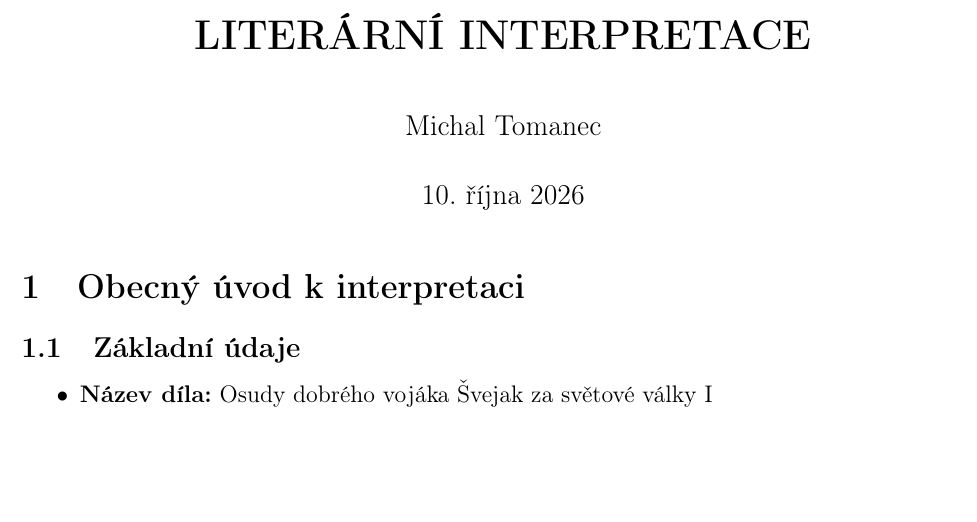
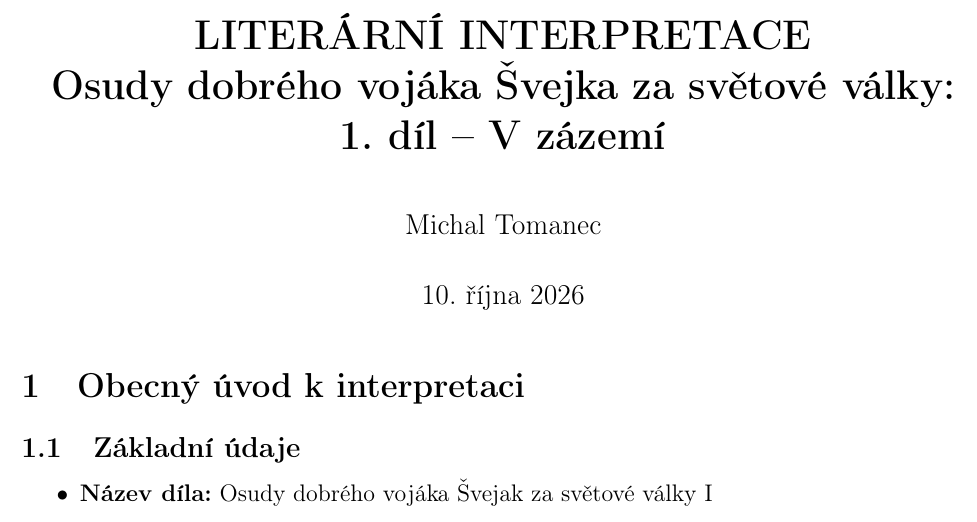
Before and after one commit to toman22086/litInterpretace-osudyDobrehoVojakaSvejkaI, a LaTeX document (src/osudy-dobrého-vojáka-švejka-I.tex): part of page 1 of 6, cut so that both start at the same text, the shorter picture padded with empty space. Compiled offline with pdfLaTeX.

Commit message:
uprava jmena interpretace

```diff
--- a/src/osudy-dobrého-vojáka-švejka-I.tex
+++ b/src/osudy-dobrého-vojáka-švejka-I.tex
@@ -18,7 +18,7 @@
 
 
 % --- Nadpis ---
-\title{\textbf{LITERÁRNÍ INTERPRETACE}}
+\title{\textbf{LITERÁRNÍ INTERPRETACE \\ Osudy dobrého vojáka Švejka za světové války: 1.~díl -- V~zázemí}}
 \author{Michal Tomanec}
 \date{\today}
 
```
